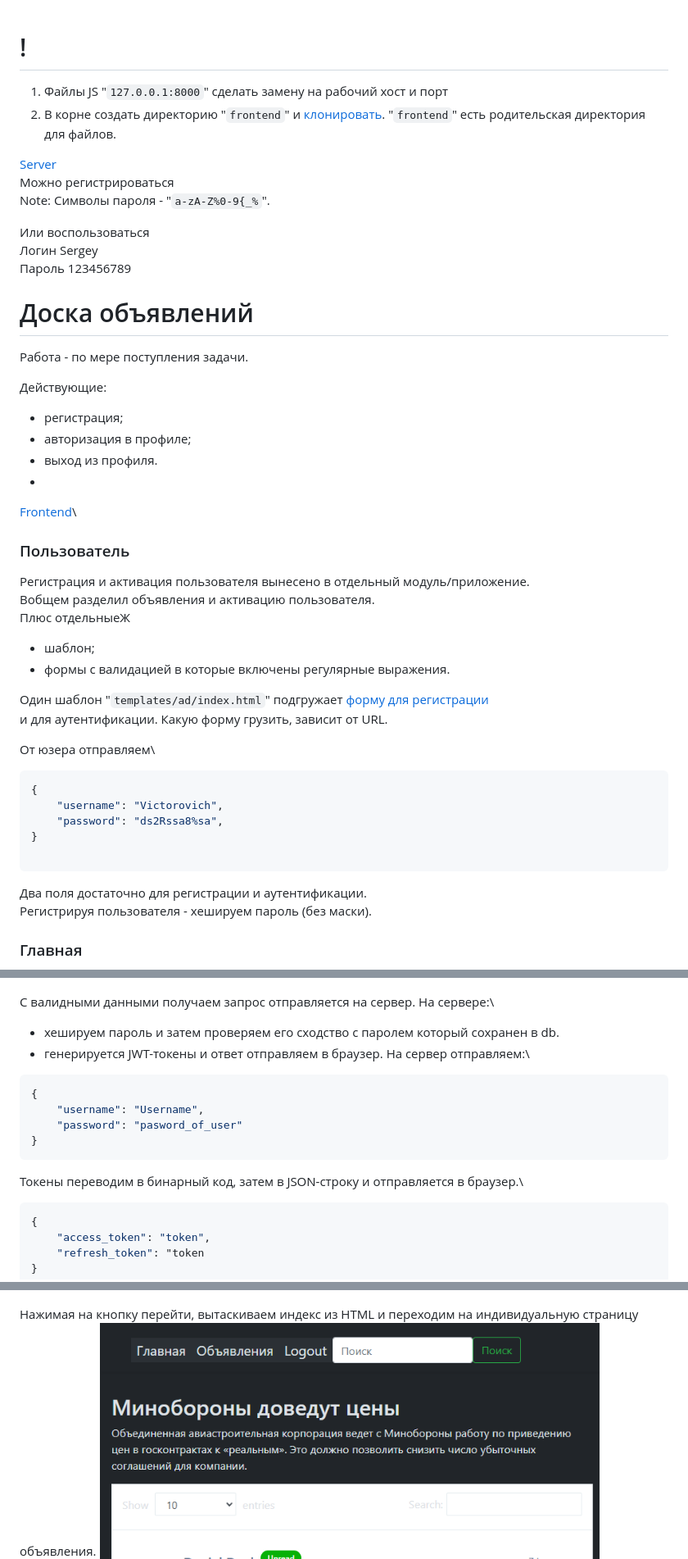
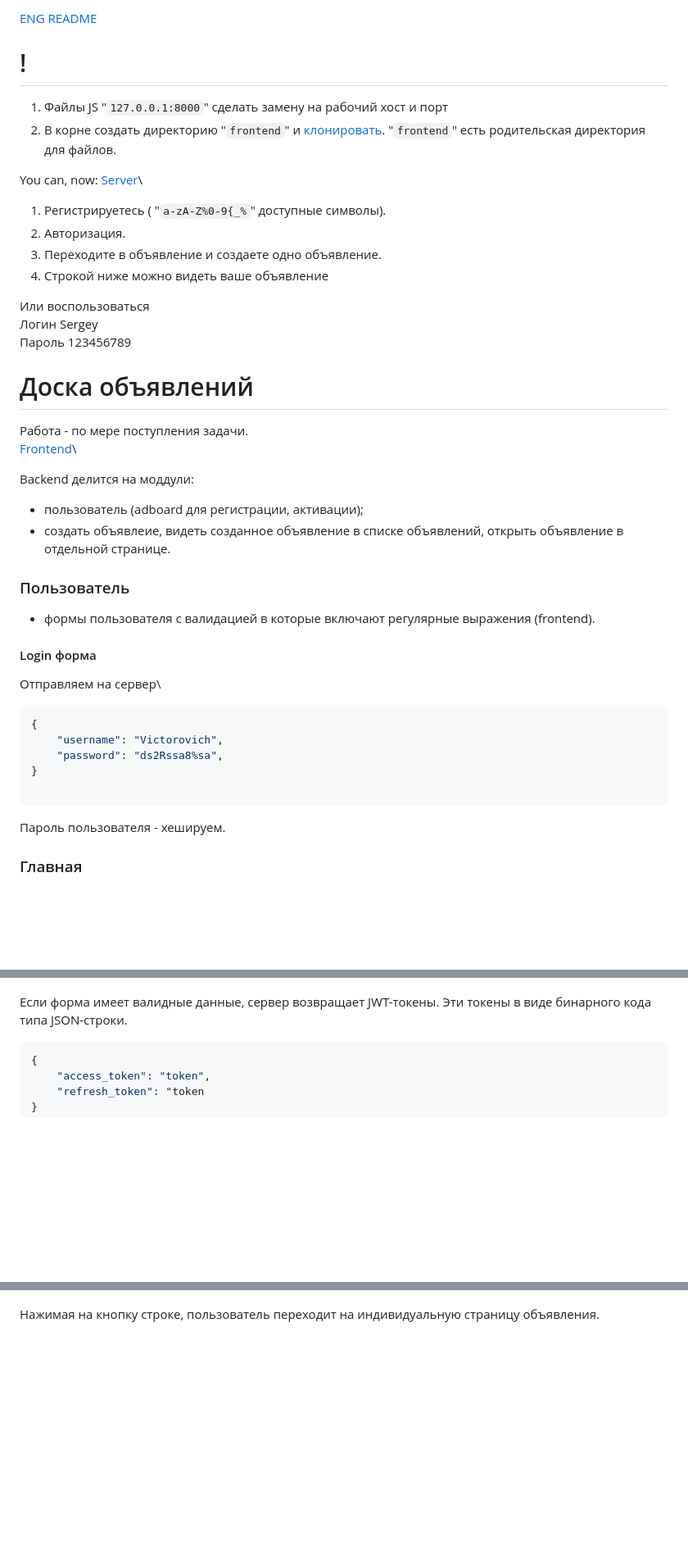
Before and after one commit to Tryd0g0lik/adboard, a Markdown page: README.md, 3 parts joined by grey strips. Shown at 82% size. Rendered like a GitHub page; blank space fills up the shorter version.

````diff
--- a/README.md
+++ b/README.md
@@ -1,38 +1,34 @@
+[ENG README](./README_ENG.md)
+
 # !
 1. Файлы JS "`127.0.0.1:8000`" сделать замену на рабочий хост и порт
 2. В корне создать директорию "`frontend`" и [клонировать](https://github.com/Tryd0g0lik/adboard_frotend). "`frontend`" есть родительская директория для файлов.
 
+You can, now:
 [Server](http://83.166.245.209/users/register/)\
-Можно регистрироваться \
-Note: Символы пароля - "`a-zA-Z%0-9{_%`".
+1. Регистрируетесь ( "`a-zA-Z%0-9{_%`" доступные символы).
+2. Авторизация.
+3. Переходите в объявление и создаете одно объявление.
+4. Строкой ниже можно видеть ваше объявление
 
 Или воспользоваться\
 Логин Sergey\
 Пароль 123456789
 
 # Доска объявлений
- Работа - по мере поступления задачи.
-
-Действующие:
-- регистрация;
-- авторизация в профиле;
-- выход из профиля.
--
-
+Работа - по мере поступления задачи.\
 [Frontend](https://github.com/Tryd0g0lik/adboard_frotend)\
 
+Backend делится на моддули:
+- пользователь (adboard для регистрации, активации);
+- создать объявлеие, видеть созданное объявление в списке объявлений, открыть объявление в отдельной странице.
 
 ### Пользователь
-Регистрация и активация пользователя вынесено в отдельный модуль/приложение.\
-Вобщем разделил объявления и активацию пользователя.\
-Плюс отдельныеЖ
-- шаблон;
-- формы c валидацией в которые включены регулярные выражения.
+- формы пользователя c валидацией в которые включают регулярные выражения (frontend).
 
-Один шаблон "`templates/ad/index.html`" подгружает [форму для регистрации](http://127.0.0.1:8000/users/register/) \
-и для аутентификации. Какую форму грузить, зависит от URL.
+#### Login форма
 
-От юзера отправляем\
+Отправляем на сервер\
 ```js
 {
     "username": "Victorovich",
@@ -40,8 +36,8 @@ Note: Символы пароля - "`a-zA-Z%0-9{_%`".
 }
 
 ```
-Два поля достаточно для регистрации и аутентификации.\
-Регистрируя пользователя - хешируем пароль (без маски).
+Пароль пользователя - хешируем.
+
 ### Главная
 ![Main](./img/main.png)
 
@@ -65,18 +53,7 @@ Note: Символы пароля - "`a-zA-Z%0-9{_%`".
 Если в форму вносим не валидные  данные, получаем ошибку\
 ![Registration](./img/login.png)\
 
-С валидными данными получаем запрос отправляется на сервер. На сервере:\
- -  хешируем пароль и затем проверяем его сходство с паролем который сохранен в db.
- - генерируется JWT-токены и ответ отправляем в браузер.
-На сервер отправляем:\
-```js
-{
-    "username": "Username",
-    "password": "pasword_of_user"
-}
-```
-
-Токены переводим в бинарный код, затем в JSON-строку и отправляется в браузер.\
+Если форма имеет валидные данные, сервер возвращает JWT-токены. Эти токены в виде бинарного кода типа JSON-строки.
 ```js
 {
     "access_token": "token",
@@ -102,7 +76,7 @@ Note: Поиск не рабочий.
 ![ads all](./img/ads.png)
 
-Нажимая на кнопку перейти, вытаскиваем индекс из HTML и переходим на
-индивидуальную страницу объявления.
+Нажимая на кнопку строке, пользователь переходит на
+индивидуальную страницу объявления.\
 ![ad one](./img/ad.png)
 
 Note: Чат не рабочий
````
Also changed, not shown: other parts of README.md (+1 -11 lines), README_ENG.md (added, +81 -0 lines).
